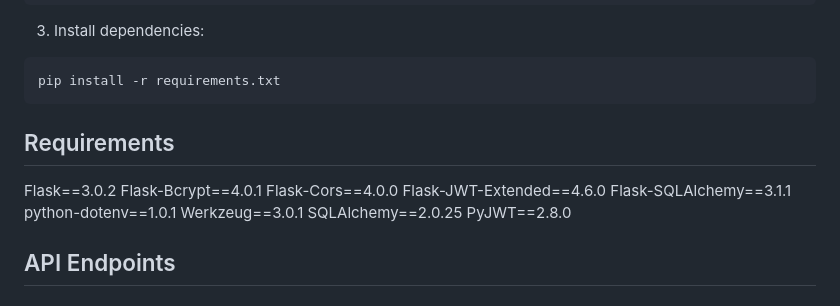
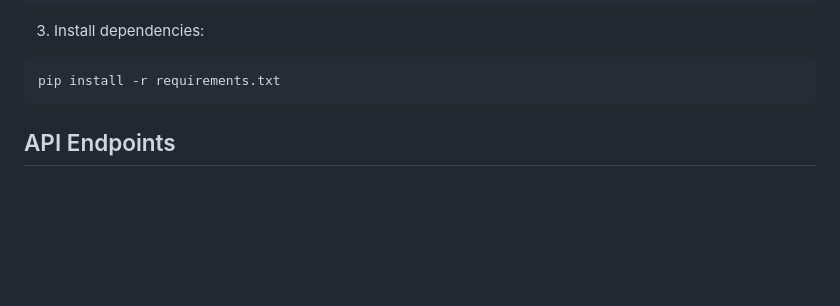
Before and after one commit to benzine12/flask_jwt_login_registration, a Markdown page: README.md, the part around the change. GitHub-like rendering; blank space fills up the shorter version.

````diff
--- a/README.md
+++ b/README.md
@@ -42,20 +42,6 @@ source venv/bin/activate
 ```bash
 pip install -r requirements.txt
 ```
-
-## Requirements
-
-<antArtifact identifier="requirements" type="application/vnd.ant.code" language="txt" title="requirements.txt">
-Flask==3.0.2
-Flask-Bcrypt==4.0.1
-Flask-Cors==4.0.0
-Flask-JWT-Extended==4.6.0
-Flask-SQLAlchemy==3.1.1
-python-dotenv==1.0.1
-Werkzeug==3.0.1
-SQLAlchemy==2.0.25
-PyJWT==2.8.0
-
 
 ## API Endpoints
 
````
